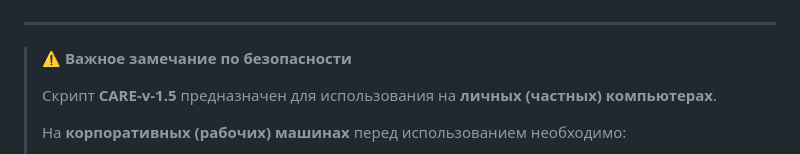
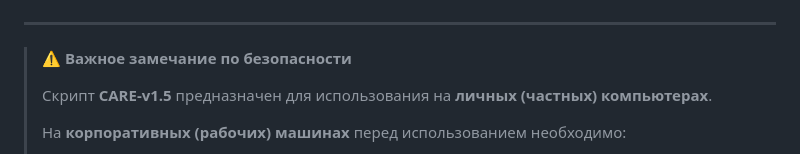
Before and after one commit to Alan80dig/CARE-v1.5, a Markdown page: README.md, the part around the change. Rendered like a GitHub page.

```diff
--- a/README.md
+++ b/README.md
@@ -50,7 +50,7 @@
 
 > **⚠️ Важное замечание по безопасности**
 >
-> Скрипт **CARE-v-1.5** предназначен для использования на **личных (частных) компьютерах**.
+> Скрипт **CARE-v1.5** предназначен для использования на **личных (частных) компьютерах**.
 >
 > На **корпоративных (рабочих) машинах** перед использованием необходимо:
 > - Согласовать запуск с вашим IT-отделом
```
